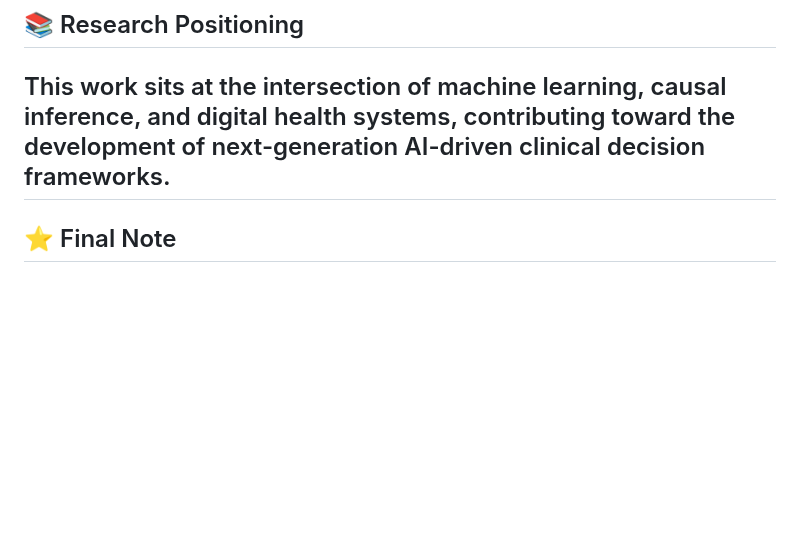
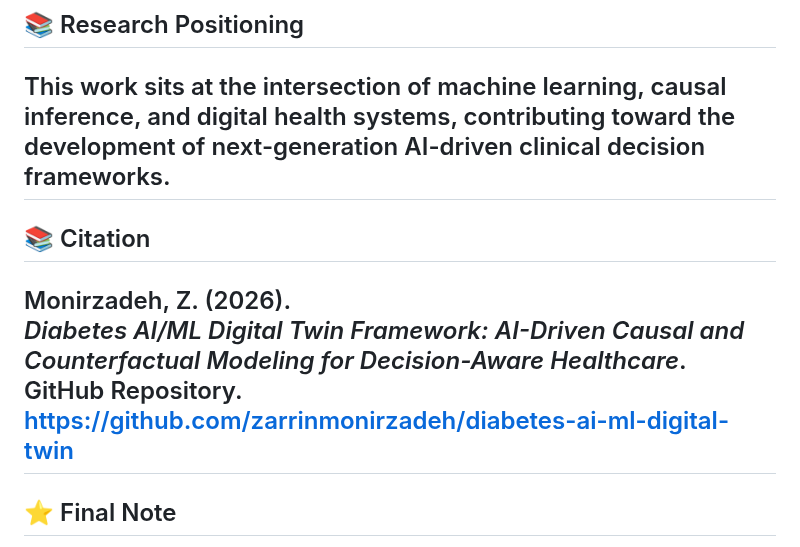
Before and after one commit to zarrinmonirzadeh/diabetes-ai-ml-digital-twin, a Markdown page: README.md, the part around the change. GitHub-like rendering; blank space fills up the shorter version.

```diff
--- a/README.md
+++ b/README.md
@@ -411,7 +411,13 @@ paper/
 
 This work sits at the intersection of machine learning, causal inference, and digital health systems, contributing toward the development of next-generation AI-driven clinical decision frameworks.
 ---
+## 📚 Citation
 
+Monirzadeh, Z. (2026).
+*Diabetes AI/ML Digital Twin Framework: AI-Driven Causal and Counterfactual Modeling for Decision-Aware Healthcare*.
+GitHub Repository.
+https://github.com/zarrinmonirzadeh/diabetes-ai-ml-digital-twin
+---
 ## ⭐ Final Note
 
 This project shifts AI from:
```
